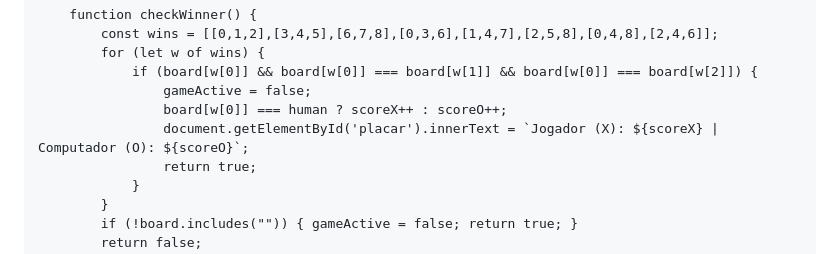
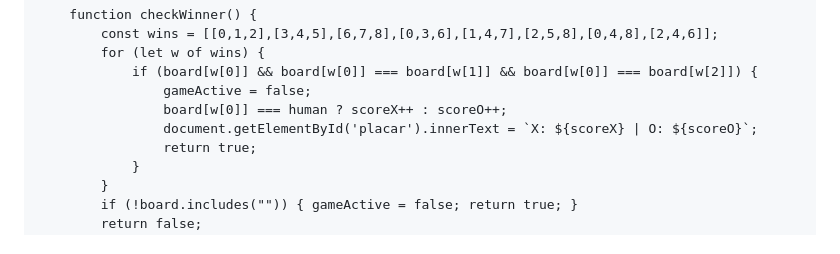
Before and after one commit to RenatoCastrofera/Jogo-Da-Velha10, a Markdown page: README.md, the part around one of its changes. Rendered like a GitHub page.

Commit message:
Update scoreboard format in README.md

```diff
--- a/README.md
+++ b/README.md
@@ -78,7 +83,7 @@
                 if (board[w[0]] && board[w[0]] === board[w[1]] && board[w[0]] === board[w[2]]) {
                     gameActive = false;
                     board[w[0]] === human ? scoreX++ : scoreO++;
-                    document.getElementById('placar').innerText = `Jogador (X): ${scoreX} | Computador (O): ${scoreO}`;
+                    document.getElementById('placar').innerText = `X: ${scoreX} | O: ${scoreO}`;
                     return true;
                 }
             }
```
Also changed, not shown: other parts of README.md (+7 -2 lines).
